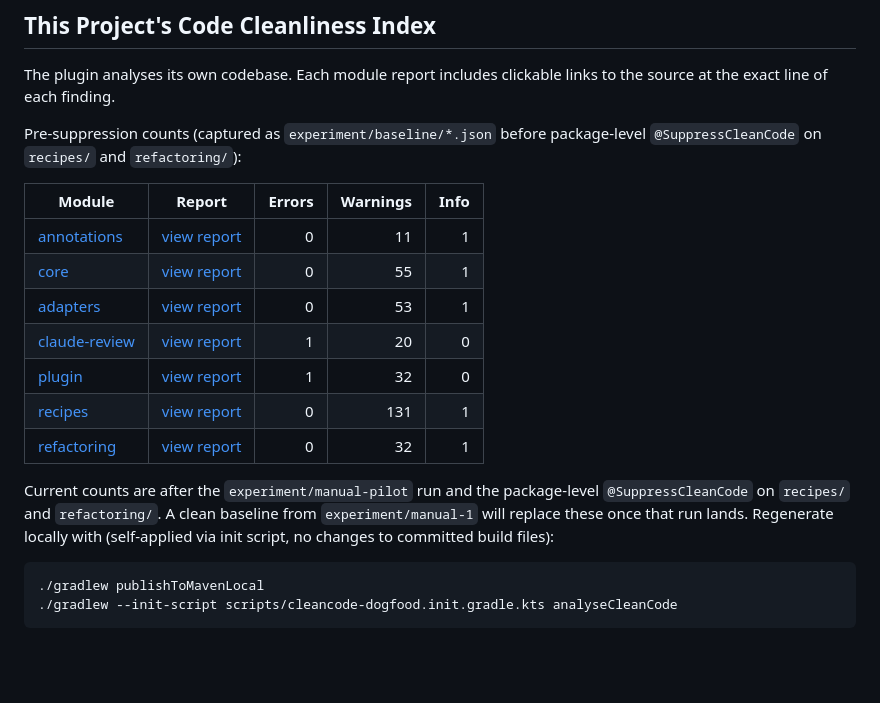
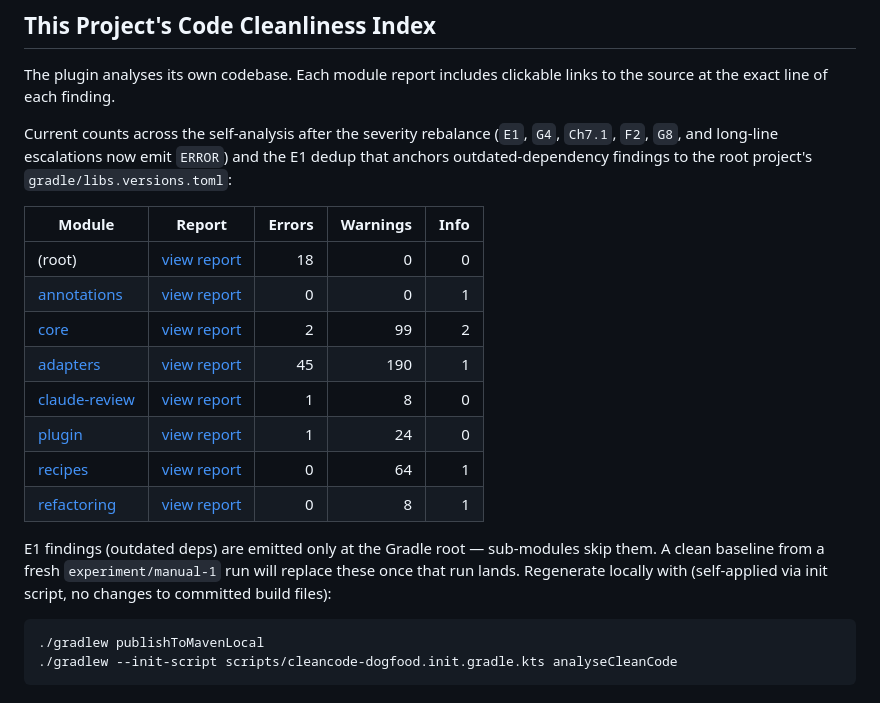
Before and after one commit to fiftiesHousewife/Clean-Claude, a Markdown page: README.md, the part around the change. Drawn GitHub-style; blank space fills up the shorter version.

Commit message:
Refresh README finding totals to match post-rebalance state
The old "Pre-suppression" table was captured before the severity
rebalance (A3 escalated long lines >150 to ERROR and gave OpenRewrite
latent-bug codes an ERROR default) and before E1 was deduped and
anchored to the root catalog. Numbers shifted materially:

 - E1s now concentrate at the root (18) and are zero in every
   sub-module, instead of 13 per module across seven modules.
 - Adapters errors jumped to 45 because long lines and OpenRewrite
   G4/Ch7.1/F2/G8 now emit ERROR rather than WARNING.
 - Warnings came down in several modules as some findings moved up
   to ERROR instead of staying flat.

Adds a (root) row to the table that points at the new root report.

Co-Authored-By: Claude Opus 4.7 (1M context) <noreply@anthropic.com>

````diff
--- a/README.md
+++ b/README.md
@@ -319,19 +319,20 @@ Robert C. Martin, *Clean Code: A Handbook of Agile Software Craftsmanship*, Pren
 
 The plugin analyses its own codebase. Each module report includes clickable links to the source at the exact line of each finding.
 
-Pre-suppression counts (captured as `experiment/baseline/*.json` before package-level `@SuppressCleanCode` on `recipes/` and `refactoring/`):
+Current counts across the self-analysis after the severity rebalance (`E1`, `G4`, `Ch7.1`, `F2`, `G8`, and long-line escalations now emit `ERROR`) and the E1 dedup that anchors outdated-dependency findings to the root project's `gradle/libs.versions.toml`:
 
 | Module | Report | Errors | Warnings | Info |
 |--------|--------|-------:|---------:|-----:|
-| [annotations](annotations/) | [view report](https://htmlpreview.github.io/?https://github.com/fiftiesHousewife/Clean-Claude/blob/main/docs/reports/annotations.html) | 0 | 11 | 1 |
-| [core](core/) | [view report](https://htmlpreview.github.io/?https://github.com/fiftiesHousewife/Clean-Claude/blob/main/docs/reports/core.html) | 0 | 55 | 1 |
-| [adapters](adapters/) | [view report](https://htmlpreview.github.io/?https://github.com/fiftiesHousewife/Clean-Claude/blob/main/docs/reports/adapters.html) | 0 | 53 | 1 |
-| [claude-review](claude-review/) | [view report](https://htmlpreview.github.io/?https://github.com/fiftiesHousewife/Clean-Claude/blob/main/docs/reports/claude-review.html) | 1 | 20 | 0 |
-| [plugin](plugin/) | [view report](https://htmlpreview.github.io/?https://github.com/fiftiesHousewife/Clean-Claude/blob/main/docs/reports/plugin.html) | 1 | 32 | 0 |
-| [recipes](recipes/) | [view report](https://htmlpreview.github.io/?https://github.com/fiftiesHousewife/Clean-Claude/blob/main/docs/reports/recipes.html) | 0 | 131 | 1 |
-| [refactoring](refactoring/) | [view report](https://htmlpreview.github.io/?https://github.com/fiftiesHousewife/Clean-Claude/blob/main/docs/reports/refactoring.html) | 0 | 32 | 1 |
+| (root) | [view report](https://htmlpreview.github.io/?https://github.com/fiftiesHousewife/Clean-Claude/blob/main/docs/reports/root.html) | 18 | 0 | 0 |
+| [annotations](annotations/) | [view report](https://htmlpreview.github.io/?https://github.com/fiftiesHousewife/Clean-Claude/blob/main/docs/reports/annotations.html) | 0 | 0 | 1 |
+| [core](core/) | [view report](https://htmlpreview.github.io/?https://github.com/fiftiesHousewife/Clean-Claude/blob/main/docs/reports/core.html) | 2 | 99 | 2 |
+| [adapters](adapters/) | [view report](https://htmlpreview.github.io/?https://github.com/fiftiesHousewife/Clean-Claude/blob/main/docs/reports/adapters.html) | 45 | 190 | 1 |
+| [claude-review](claude-review/) | [view report](https://htmlpreview.github.io/?https://github.com/fiftiesHousewife/Clean-Claude/blob/main/docs/reports/claude-review.html) | 1 | 8 | 0 |
+| [plugin](plugin/) | [view report](https://htmlpreview.github.io/?https://github.com/fiftiesHousewife/Clean-Claude/blob/main/docs/reports/plugin.html) | 1 | 24 | 0 |
+| [recipes](recipes/) | [view report](https://htmlpreview.github.io/?https://github.com/fiftiesHousewife/Clean-Claude/blob/main/docs/reports/recipes.html) | 0 | 64 | 1 |
+| [refactoring](refactoring/) | [view report](https://htmlpreview.github.io/?https://github.com/fiftiesHousewife/Clean-Claude/blob/main/docs/reports/refactoring.html) | 0 | 8 | 1 |
 
-Current counts are after the `experiment/manual-pilot` run and the package-level `@SuppressCleanCode` on `recipes/` and `refactoring/`. A clean baseline from `experiment/manual-1` will replace these once that run lands. Regenerate locally with (self-applied via init script, no changes to committed build files):
+E1 findings (outdated deps) are emitted only at the Gradle root — sub-modules skip them. A clean baseline from a fresh `experiment/manual-1` run will replace these once that run lands. Regenerate locally with (self-applied via init script, no changes to committed build files):
 
 ```bash
 ./gradlew publishToMavenLocal
````
